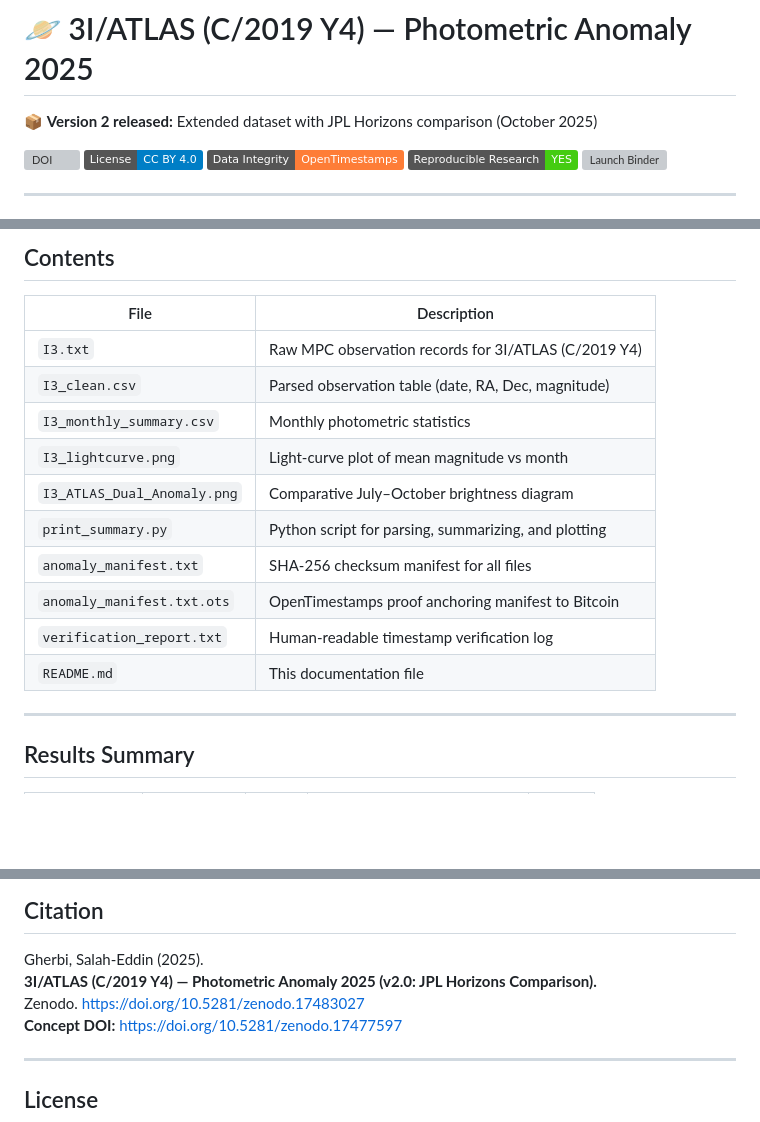
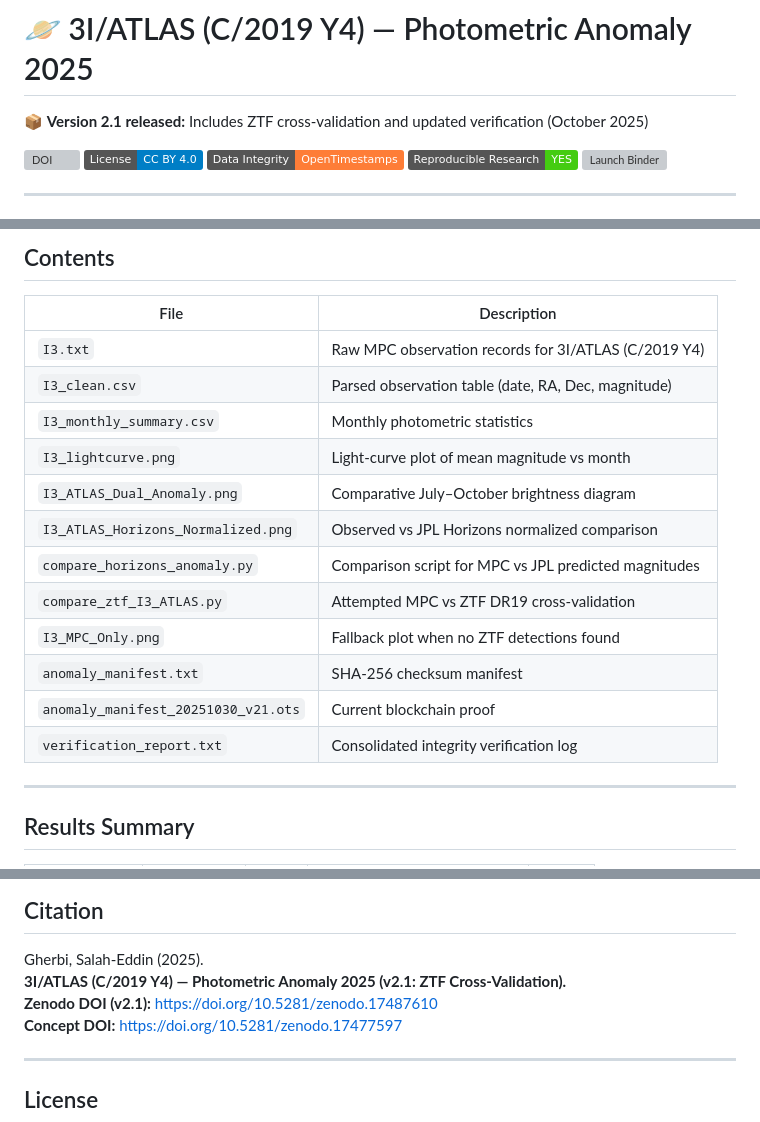
Before and after one commit to salahealer9/salah-gherbi-3I_ATLAS_Anomaly_2025, a Markdown page: README.md, 3 parts joined by grey strips. GitHub-like rendering; badges without logos; blank space fills up the shorter version; grey boxes are pictures that could not be loaded.

```diff
--- a/README.md
+++ b/README.md
@@ -1,5 +1,5 @@
 # 🪐 3I/ATLAS (C/2019 Y4) — Photometric Anomaly 2025
-📦 **Version 2 released:** Extended dataset with JPL Horizons comparison (October 2025)
+📦 **Version 2.1 released:** Includes ZTF cross-validation and updated verification (October 2025)
 
 [![DOI](https://zenodo.org/badge/DOI/10.5281/zenodo.17477597.svg)](https://doi.org/10.5281/zenodo.17477597)
 [![License: CC BY 4.0](https://img.shields.io/badge/License-CC%20BY%204.0-blue.svg)](https://creativecommons.org/licenses/by/4.0/)
@@ -22,17 +22,19 @@ All results are **cryptographically verified** and timestamp-anchored via the **
 ## Contents
 
 | File | Description |
-|------|--------------|
+|------|-------------|
 | `I3.txt` | Raw MPC observation records for 3I/ATLAS (C/2019 Y4) |
 | `I3_clean.csv` | Parsed observation table (date, RA, Dec, magnitude) |
 | `I3_monthly_summary.csv` | Monthly photometric statistics |
 | `I3_lightcurve.png` | Light-curve plot of mean magnitude vs month |
 | `I3_ATLAS_Dual_Anomaly.png` | Comparative July–October brightness diagram |
-| `print_summary.py` | Python script for parsing, summarizing, and plotting |
-| `anomaly_manifest.txt` | SHA-256 checksum manifest for all files |
-| `anomaly_manifest.txt.ots` | OpenTimestamps proof anchoring manifest to Bitcoin |
-| `verification_report.txt` | Human-readable timestamp verification log |
-| `README.md` | This documentation file |
+| `I3_ATLAS_Horizons_Normalized.png` | Observed vs JPL Horizons normalized comparison |
+| `compare_horizons_anomaly.py` | Comparison script for MPC vs JPL predicted magnitudes |
+| `compare_ztf_I3_ATLAS.py` | Attempted MPC vs ZTF DR19 cross-validation |
+| `I3_MPC_Only.png` | Fallback plot when no ZTF detections found |
+| `anomaly_manifest.txt` | SHA-256 checksum manifest |
+| `anomaly_manifest_20251030_v21.ots` | Current blockchain proof |
+| `verification_report.txt` | Consolidated integrity verification log |
 
 ---
 
@@ -106,8 +108,8 @@ The manifest and its .ots proofs ensure permanent, blockchain-verifiable authent
 ## Citation
 
 Gherbi, Salah-Eddin (2025).
-**3I/ATLAS (C/2019 Y4) — Photometric Anomaly 2025 (v2.0: JPL Horizons Comparison).**
-Zenodo. [https://doi.org/10.5281/zenodo.17483027](https://doi.org/10.5281/zenodo.17483027)
+**3I/ATLAS (C/2019 Y4) — Photometric Anomaly 2025 (v2.1: ZTF Cross-Validation).**
+**Zenodo DOI (v2.1):** [https://doi.org/10.5281/zenodo.17487610](ttps://doi.org/10.5281/zenodo.17487610)
 **Concept DOI:** [https://doi.org/10.5281/zenodo.17477597](https://doi.org/10.5281/zenodo.17477597)
 
 ---
```
Also changed, not shown: other parts of README.md (+1 -1 lines).
